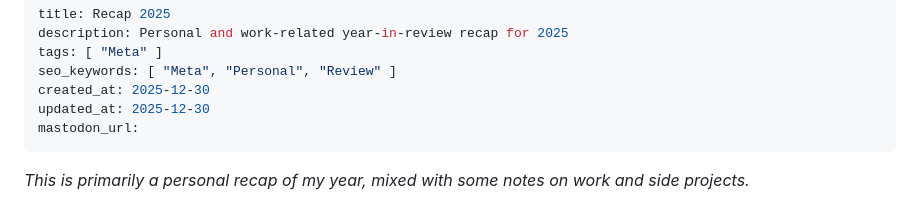
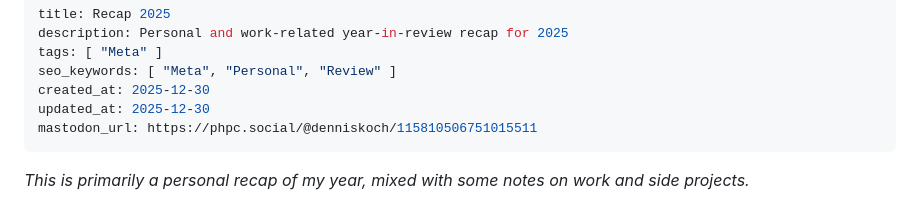
Before and after one commit to pxlrbt/denniskoch.dev, a Markdown page: articles/2025-12-30-recap-2025.md, the part around the change. Rendered like a GitHub page.

Commit message:
blog: Recap 2025

```diff
--- a/articles/2025-12-30-recap-2025.md
+++ b/articles/2025-12-30-recap-2025.md
@@ -5,7 +5,7 @@ tags: [ "Meta" ]
 seo_keywords: [ "Meta", "Personal", "Review" ]
 created_at: 2025-12-30
 updated_at: 2025-12-30
-mastodon_url:
+mastodon_url: https://phpc.social/@denniskoch/115810506751015511
 ---
 
 *This is primarily a personal recap of my year, mixed with some notes on work and side projects.*
```
